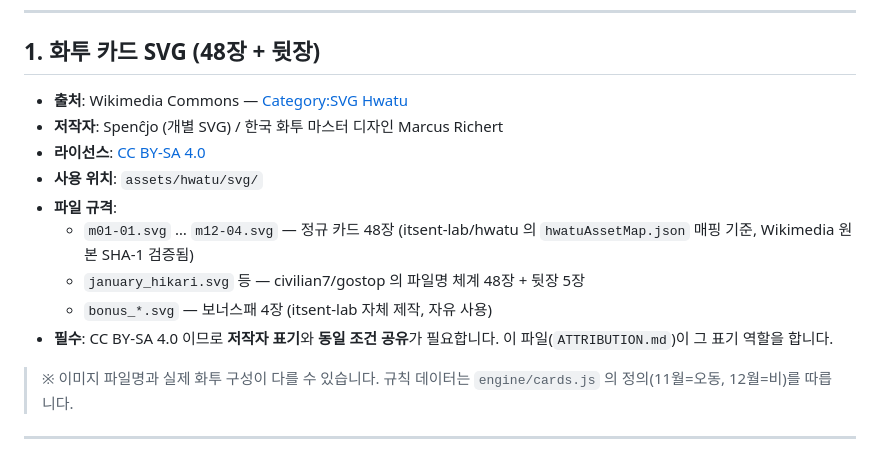
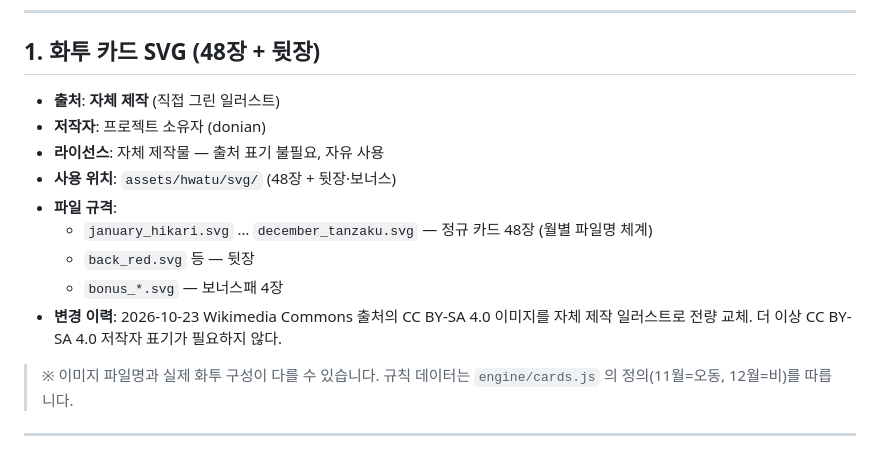
Before and after one commit to Donian-kor/AI_GoStop, a Markdown page: ATTRIBUTION.md, the part around the change. Rendered like a GitHub page.

Commit message:
docs: 화투 카드 이미지 자체 제작으로 라이선스 갱신
- ATTRIBUTION.md §1: Wikimedia Commons CC BY-SA 4.0 → 자체 제작 (출처 표기 불필요)
- gostop-game.md: 화투 이미지 출처 CC BY-SA 4.0 → 자체 제작으로 변경
- SVG 파일명 체계 (january_hikari 등) 반영

```diff
--- a/ATTRIBUTION.md
+++ b/ATTRIBUTION.md
@@ -7,16 +7,16 @@
 
 ## 1. 화투 카드 SVG (48장 + 뒷장)
 
-- **출처**: Wikimedia Commons — [Category:SVG Hwatu](https://commons.wikimedia.org/wiki/Category:SVG_Hwatu)
-- **저작자**: Spenĉjo (개별 SVG) / 한국 화투 마스터 디자인 Marcus Richert
-- **라이선스**: [CC BY-SA 4.0](https://creativecommons.org/licenses/by-sa/4.0/)
-- **사용 위치**: `assets/hwatu/svg/`
+- **출처**: **자체 제작** (직접 그린 일러스트)
+- **저작자**: 프로젝트 소유자 (donian)
+- **라이선스**: 자체 제작물 — 출처 표기 불필요, 자유 사용
+- **사용 위치**: `assets/hwatu/svg/` (48장 + 뒷장·보너스)
 - **파일 규격**:
-  - `m01-01.svg` … `m12-04.svg` — 정규 카드 48장 (itsent-lab/hwatu 의 `hwatuAssetMap.json` 매핑 기준, Wikimedia 원본 SHA-1 검증됨)
-  - `january_hikari.svg` 등 — civilian7/gostop 의 파일명 체계 48장 + 뒷장 5장
-  - `bonus_*.svg` — 보너스패 4장 (itsent-lab 자체 제작, 자유 사용)
-- **필수**: CC BY-SA 4.0 이므로 **저작자 표기**와 **동일 조건 공유**가 필요합니다.
-  이 파일(`ATTRIBUTION.md`)이 그 표기 역할을 합니다.
+  - `january_hikari.svg` … `december_tanzaku.svg` — 정규 카드 48장 (월별 파일명 체계)
+  - `back_red.svg` 등 — 뒷장
+  - `bonus_*.svg` — 보너스패 4장
+- **변경 이력**: 2026-10-23 Wikimedia Commons 출처의 CC BY-SA 4.0 이미지를
+  자체 제작 일러스트로 전량 교체. 더 이상 CC BY-SA 4.0 저작자 표기가 필요하지 않다.
 
 > ※ 이미지 파일명과 실제 화투 구성이 다를 수 있습니다.
 > 규칙 데이터는 `engine/cards.js` 의 정의(11월=오동, 12월=비)를 따릅니다.
```
Also changed, not shown: gostop-game.md (+4 -4 lines).
